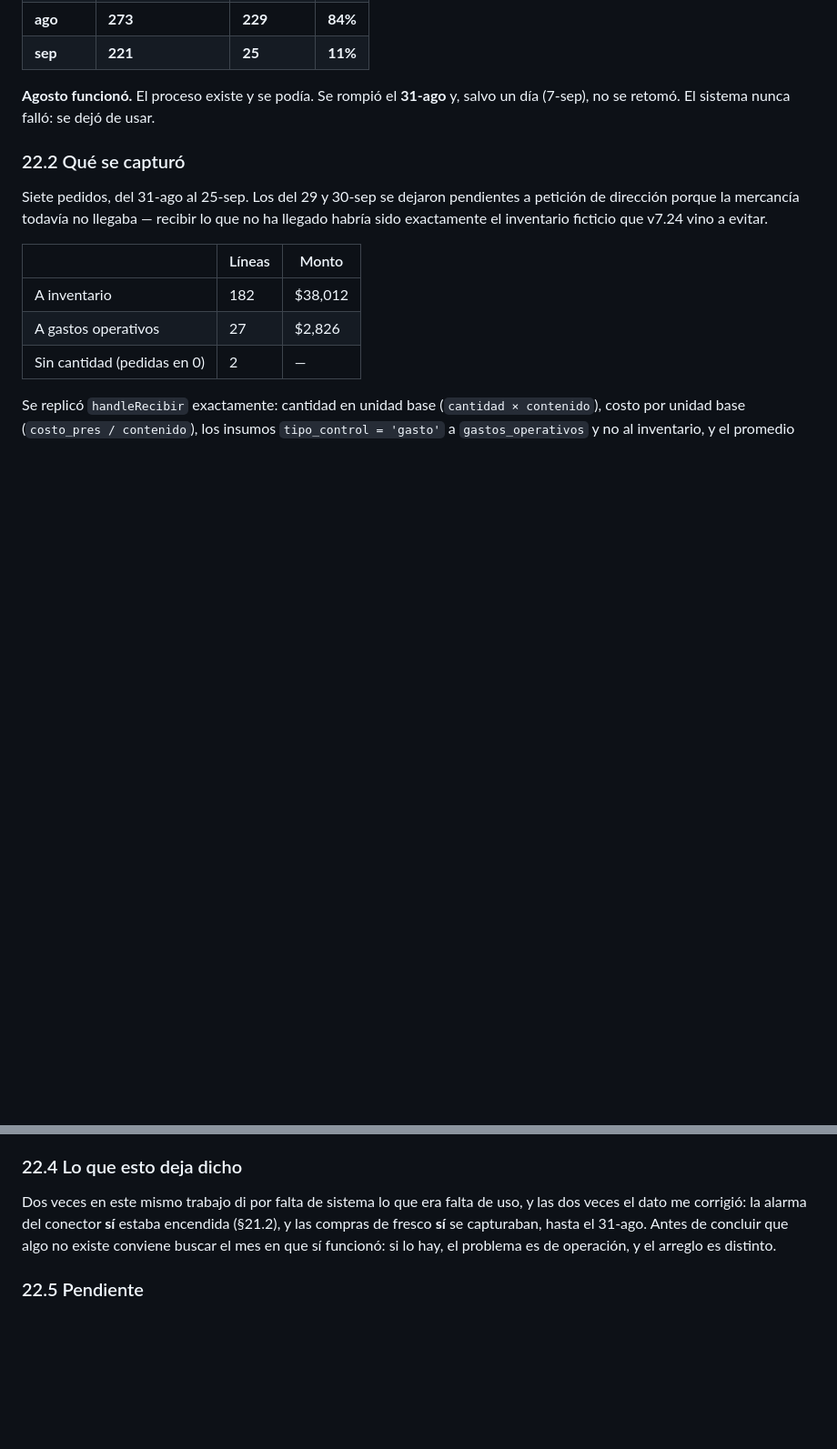
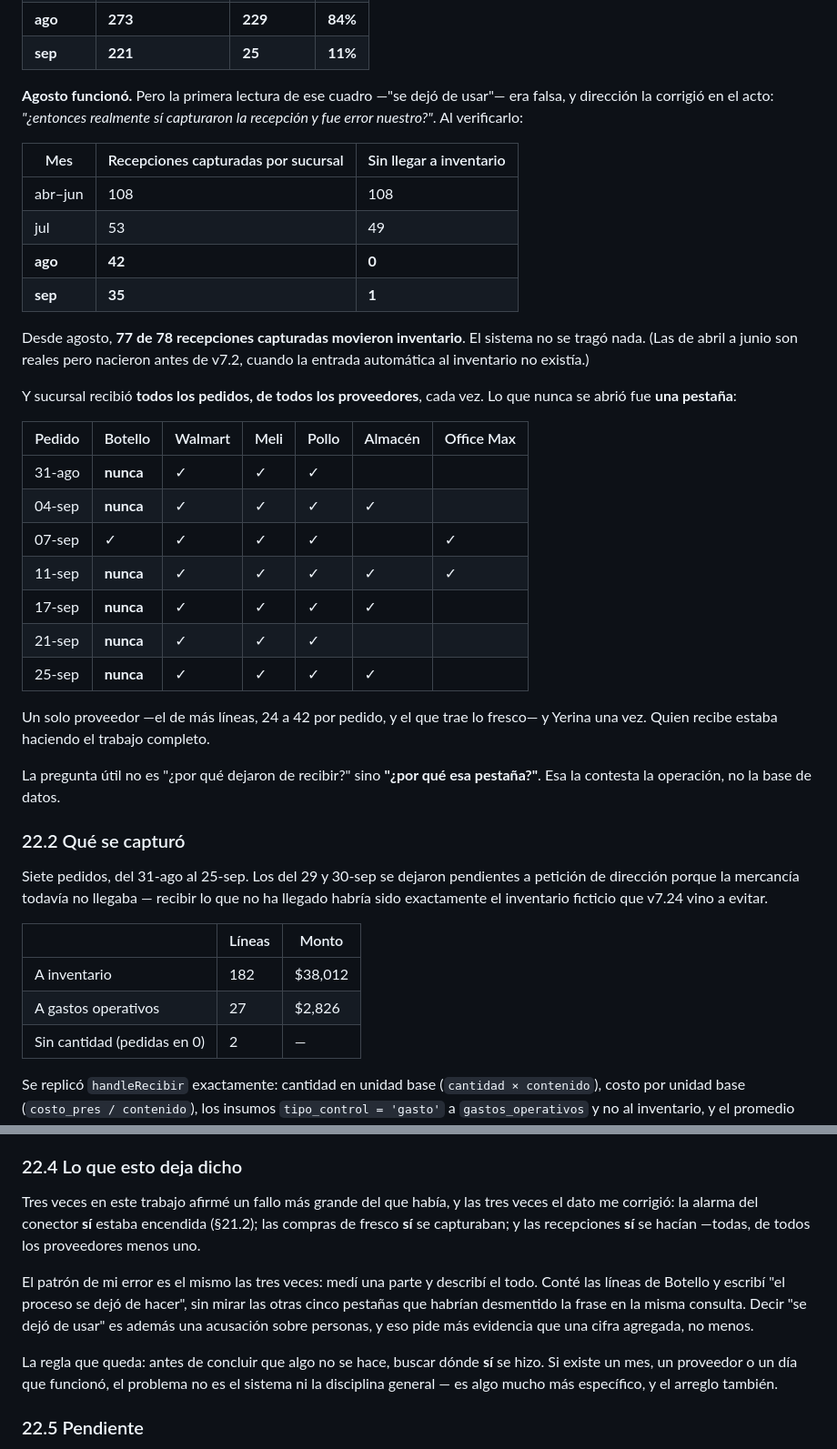
Before and after one commit to fittastemex/fittaste, a Markdown page: docs/RECETARIO-Y-CONECTOR-SR.md, 2 parts joined by grey strips. Shown at 91% size. Rendered like a GitHub page; blank space fills up the shorter version.

Commit message:
Corrección: las recepciones sí se hacían, faltaba una pestaña (§22)
Dirección preguntó "¿entonces realmente sí capturaron la recepción y fue
error nuestro?" y al verificarlo mi diagnóstico del commit anterior
resultó falso en lo esencial.

Lo que dije: "el sistema nunca falló: se dejó de usar".
Lo que el dato muestra:

  - Desde agosto, 77 de 78 recepciones capturadas movieron inventario.
    El sistema no se tragó nada. (Las de abr-jun no entraron porque
    nacieron antes de v7.2, cuando la entrada automática no existía.)

  - Sucursal recibió TODOS los pedidos de TODOS los proveedores, cada
    vez: Walmart, Meli, Pollo, Almacén, Office Max.

  - Lo único que nunca se abrió fue la pestaña de Juan Carlos Botello
    (y Yerina una vez). Seis pedidos de siete.

Quien recibe estaba haciendo el trabajo completo. "Se dejó de usar" es
falso y además es una acusación sobre personas, que pide más evidencia
que una cifra agregada, no menos.

El patrón de mi error, tres veces en este mismo trabajo: medir una parte
y describir el todo. Conté líneas de Botello y generalicé a todo el
proceso, sin mirar las otras cinco pestañas que lo habrían desmentido en
la misma consulta.

La captura retroactiva del commit anterior no cambia: el inventario que
entró era real y faltaba. Se verificó que no hubo doble conteo
reconstruyendo las existencias desde el kárdex (148 de 182 insumos
cuadran exactos; las diferencias son redondeo acumulado, no recepciones).

El bug de capturado_por sigue siendo real pero NO es la causa de esto:
sólo perdía el precio de factura, nunca la recepción.

Co-Authored-By: Claude Opus 5 <noreply@anthropic.com>
Claude-Session: https://claude.ai/code/session_01R6xof99Lutf5vSNkrjU62U

```diff
--- a/docs/RECETARIO-Y-CONECTOR-SR.md
+++ b/docs/RECETARIO-Y-CONECTOR-SR.md
@@ -1772,8 +1772,39 @@ El dato real es otro, y tiene fecha:
 | **ago** | **273** | **229** | **84%** |
 | **sep** | **221** | **25** | **11%** |
 
-**Agosto funcionó.** El proceso existe y se podía. Se rompió el **31-ago** y, salvo un día
-(7-sep), no se retomó. El sistema nunca falló: se dejó de usar.
+**Agosto funcionó.** Pero la primera lectura de ese cuadro —"se dejó de usar"— era falsa, y
+dirección la corrigió en el acto: *"¿entonces realmente sí capturaron la recepción y fue error
+nuestro?"*. Al verificarlo:
+
+| Mes | Recepciones capturadas por sucursal | Sin llegar a inventario |
+|---|---|---|
+| abr–jun | 108 | 108 |
+| jul | 53 | 49 |
+| **ago** | **42** | **0** |
+| **sep** | **35** | **1** |
+
+Desde agosto, **77 de 78 recepciones capturadas movieron inventario**. El sistema no se tragó
+nada. (Las de abril a junio son reales pero nacieron antes de v7.2, cuando la entrada automática
+al inventario no existía.)
+
+Y sucursal recibió **todos los pedidos, de todos los proveedores**, cada vez. Lo que nunca se
+abrió fue **una pestaña**:
+
+| Pedido | Botello | Walmart | Meli | Pollo | Almacén | Office Max |
+|---|---|---|---|---|---|---|
+| 31-ago | **nunca** | ✓ | ✓ | ✓ | | |
+| 04-sep | **nunca** | ✓ | ✓ | ✓ | ✓ | |
+| 07-sep | ✓ | ✓ | ✓ | ✓ | | ✓ |
+| 11-sep | **nunca** | ✓ | ✓ | ✓ | ✓ | ✓ |
+| 17-sep | **nunca** | ✓ | ✓ | ✓ | ✓ | |
+| 21-sep | **nunca** | ✓ | ✓ | ✓ | | |
+| 25-sep | **nunca** | ✓ | ✓ | ✓ | ✓ | |
+
+Un solo proveedor —el de más líneas, 24 a 42 por pedido, y el que trae lo fresco— y Yerina una
+vez. Quien recibe estaba haciendo el trabajo completo.
+
+La pregunta útil no es "¿por qué dejaron de recibir?" sino **"¿por qué esa pestaña?"**. Esa la
+contesta la operación, no la base de datos.
 
 ### 22.2 Qué se capturó
 
@@ -1829,11 +1860,18 @@ dato de quién fue.
 
 ### 22.4 Lo que esto deja dicho
 
-Dos veces en este mismo trabajo di por falta de sistema lo que era falta de uso, y las dos veces
-el dato me corrigió: la alarma del conector **sí** estaba encendida (§21.2), y las compras de
-fresco **sí** se capturaban, hasta el 31-ago. Antes de concluir que algo no existe conviene
-buscar el mes en que sí funcionó: si lo hay, el problema es de operación, y el arreglo es
-distinto.
+Tres veces en este trabajo afirmé un fallo más grande del que había, y las tres veces el dato
+me corrigió: la alarma del conector **sí** estaba encendida (§21.2); las compras de fresco **sí**
+se capturaban; y las recepciones **sí** se hacían —todas, de todos los proveedores menos uno.
+
+El patrón de mi error es el mismo las tres veces: medí una parte y describí el todo. Conté las
+líneas de Botello y escribí "el proceso se dejó de hacer", sin mirar las otras cinco pestañas que
+habrían desmentido la frase en la misma consulta. Decir "se dejó de usar" es además una acusación
+sobre personas, y eso pide más evidencia que una cifra agregada, no menos.
+
+La regla que queda: antes de concluir que algo no se hace, buscar dónde **sí** se hizo. Si existe
+un mes, un proveedor o un día que funcionó, el problema no es el sistema ni la disciplina general
+— es algo mucho más específico, y el arreglo también.
 
 ### 22.5 Pendiente
 
```
